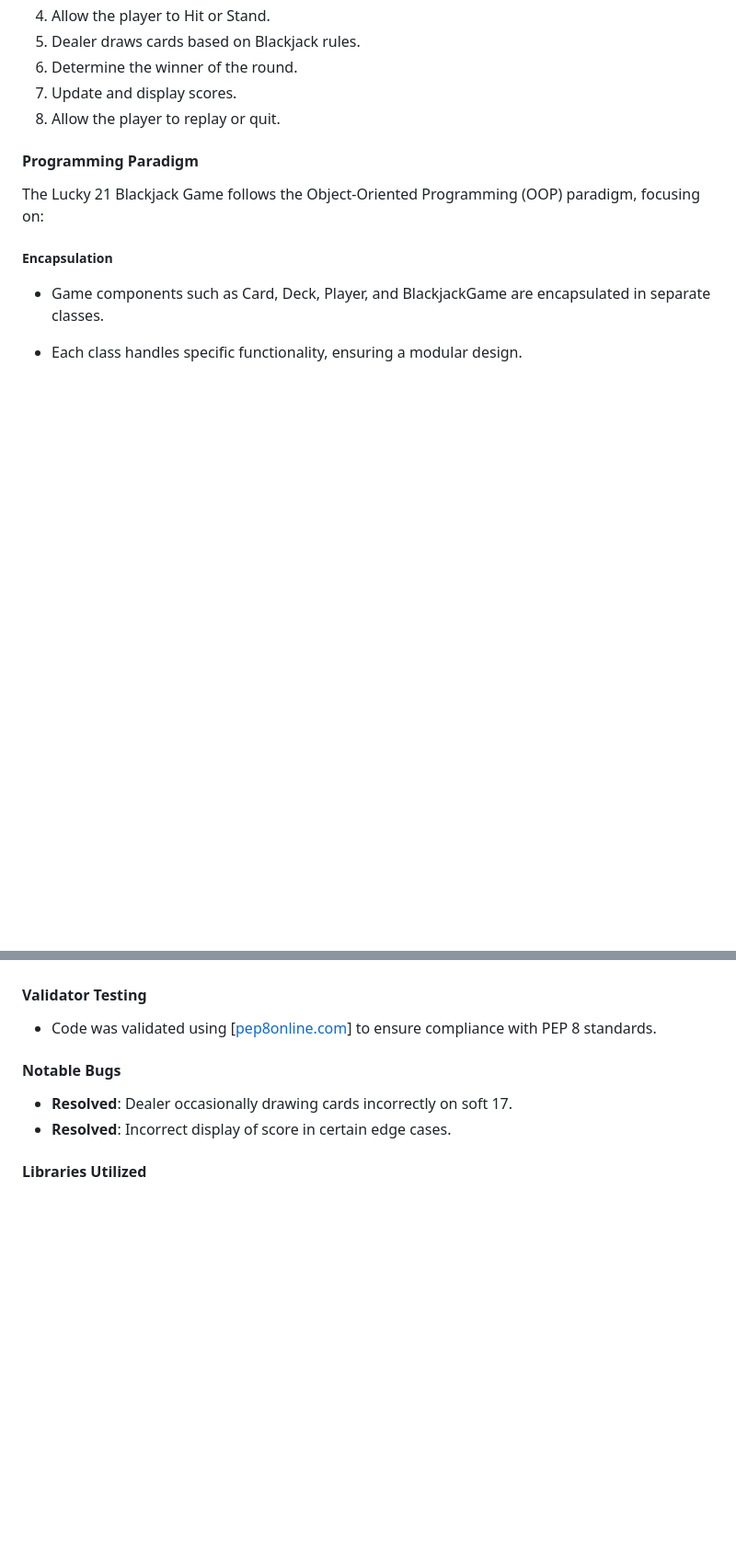
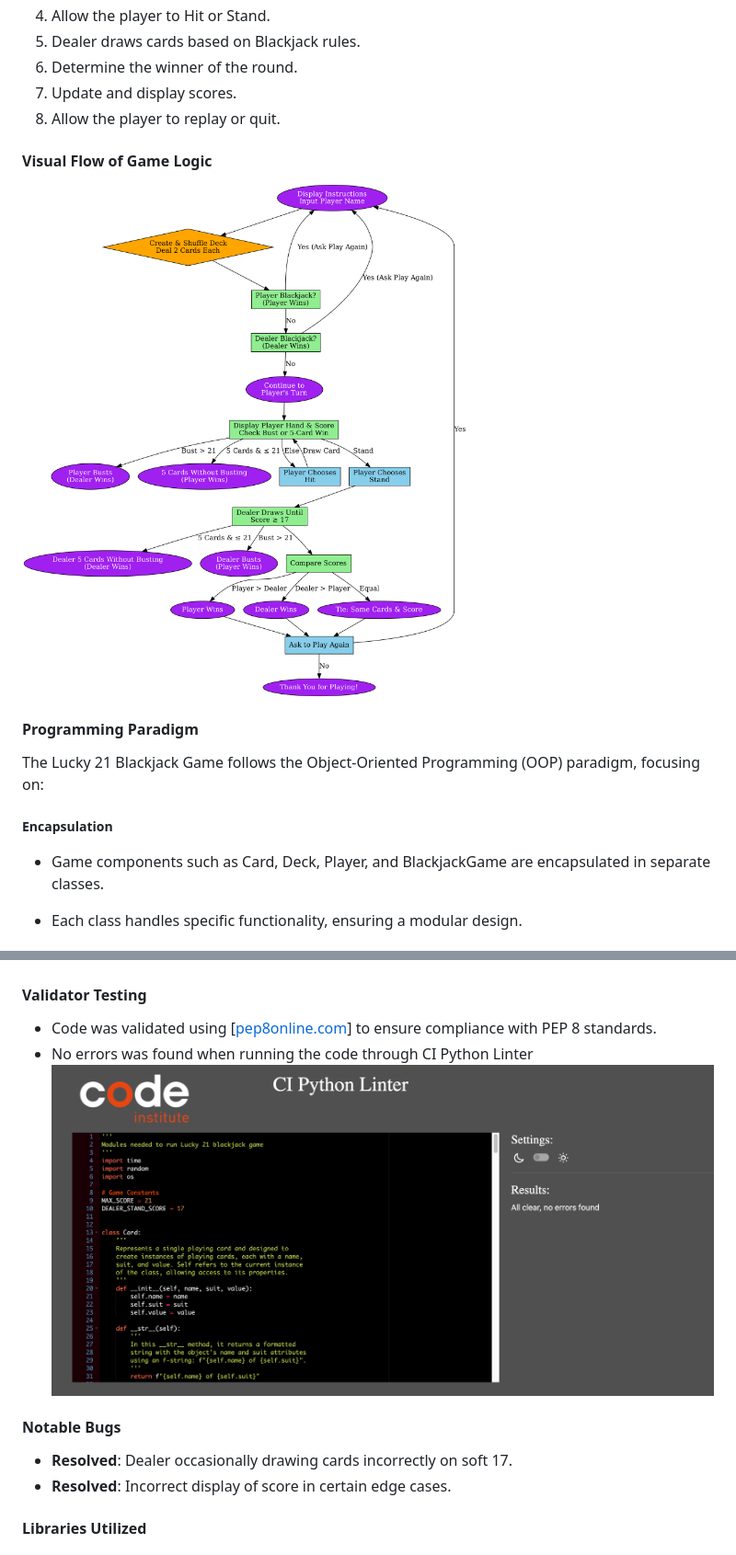
Before and after one commit to braunie999/lucky-21, a Markdown page: README.md, 2 parts joined by grey strips. Shown at 92% size. Drawn GitHub-style; blank space fills up the shorter version.

```diff
--- a/README.md
+++ b/README.md
@@ -74,6 +78,10 @@ The primary goal of the Lucky 21 Blackjack Game is to provide an interactive, fu
 7. Update and display scores.
 8. Allow the player to replay or quit.
 
+#### Visual Flow of Game Logic
+
+![Flow chart](assets/logic/blackjack_game_logic_flow.png)
+
 #### Programming Paradigm
 
 The Lucky 21 Blackjack Game follows the Object-Oriented Programming (OOP) paradigm, focusing on:
@@ -210,6 +219,7 @@ The game uses simple visual elements to display cards and game status:
 #### Validator Testing
 
 * Code was validated using [[pep8online.com](https://pep8ci.herokuapp.com/)] to ensure compliance with PEP 8 standards.
+* No errors was found when running the code through CI Python Linter ![Validation results](assets/validation/pep8_run.py.png)
 
 #### Notable Bugs
 
```
Also changed, not shown: other parts of README.md (+16 -11 lines).
